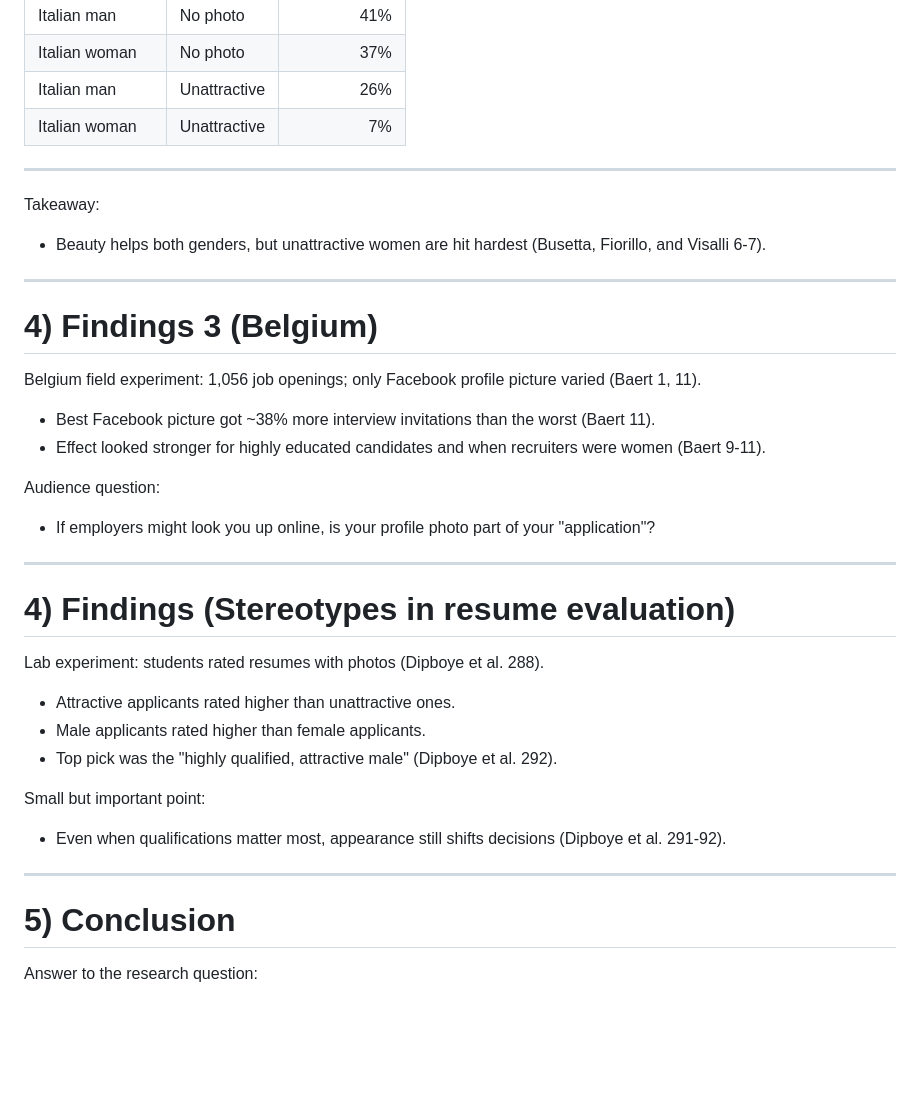
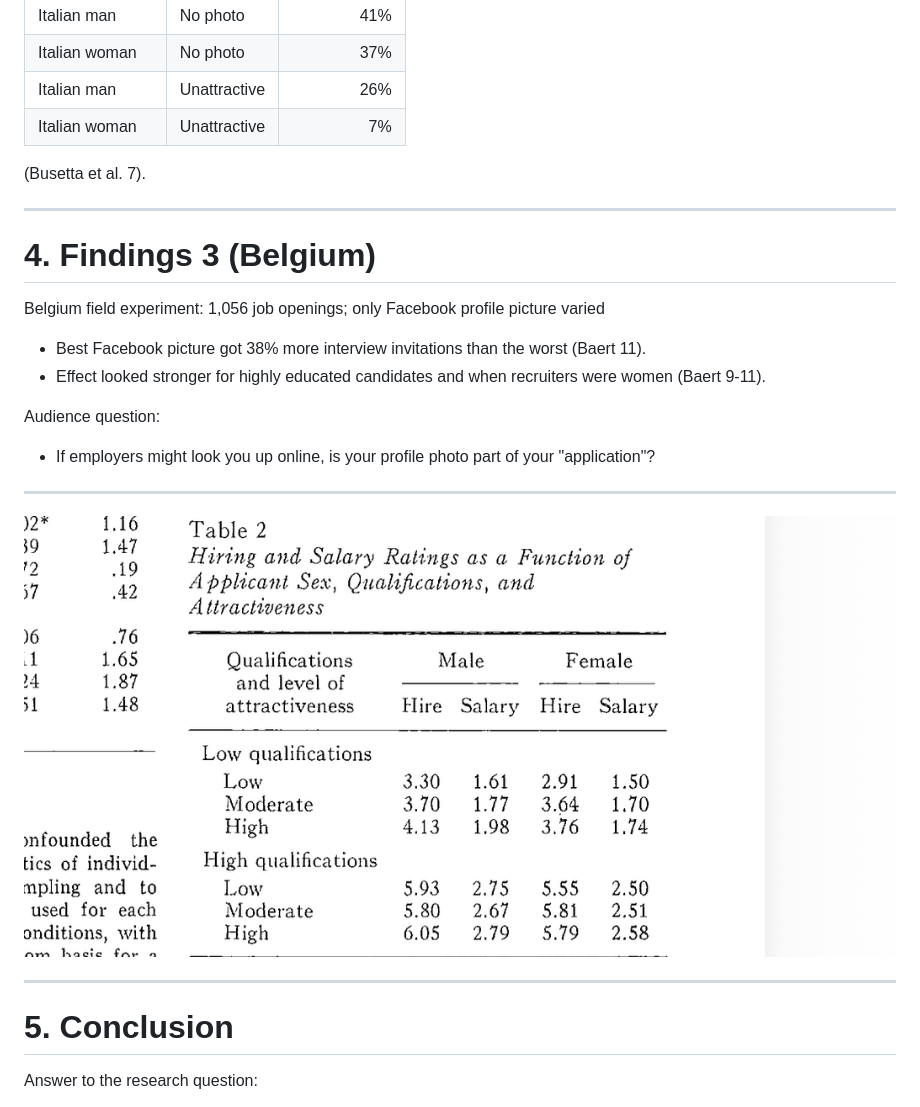
Before and after one commit to simonbravek/english-research-project, a Markdown page: index.md, the part around the change printed below. Rendered like a GitHub page; pictures changed too: attachments/table-3.png (added); blank space fills up the shorter version.

```diff
--- a/index.md
+++ b/index.md
@@ -80,18 +88,16 @@ Field experiment: 11,008 CVs to 1,542 job openings (Busetta, Fiorillo, and Visal
 | Italian man | Unattractive | 26% |
 | Italian woman | Unattractive | 7% |
 
----
+(Busetta et al. 7).
 
-Takeaway:
-- Beauty helps both genders, but unattractive women are hit hardest (Busetta, Fiorillo, and Visalli 6-7).
 
 ---
 
-# 4) Findings 3 (Belgium)
+# 4. Findings 3 (Belgium)
 
-Belgium field experiment: 1,056 job openings; only Facebook profile picture varied (Baert 1, 11).
+Belgium field experiment: 1,056 job openings; only Facebook profile picture varied
 
-- Best Facebook picture got ~38% more interview invitations than the worst (Baert 11).
+- Best Facebook picture got 38% more interview invitations than the worst (Baert 11).
 - Effect looked stronger for highly educated candidates and when recruiters were women (Baert 9-11).
 
 Audience question:
@@ -99,20 +105,11 @@ Audience question:
 
 ---
 
-# 4) Findings (Stereotypes in resume evaluation)
-
-Lab experiment: students rated resumes with photos (Dipboye et al. 288).
-
-- Attractive applicants rated higher than unattractive ones.
-- Male applicants rated higher than female applicants.
-- Top pick was the "highly qualified, attractive male" (Dipboye et al. 292).
-
-Small but important point:
-- Even when qualifications matter most, appearance still shifts decisions (Dipboye et al. 291-92).
+![Table 3](attachments/table-3.png)
 
 ---
 
-# 5) Conclusion
+# 5. Conclusion
 
 Answer to the research question:
 - In countries where photos are optional, a photo can change your chance of a callback, but the direction depends on context and gender.
```
Also changed, not shown: other parts of index.md (+23 -15 lines), 1 other file.
